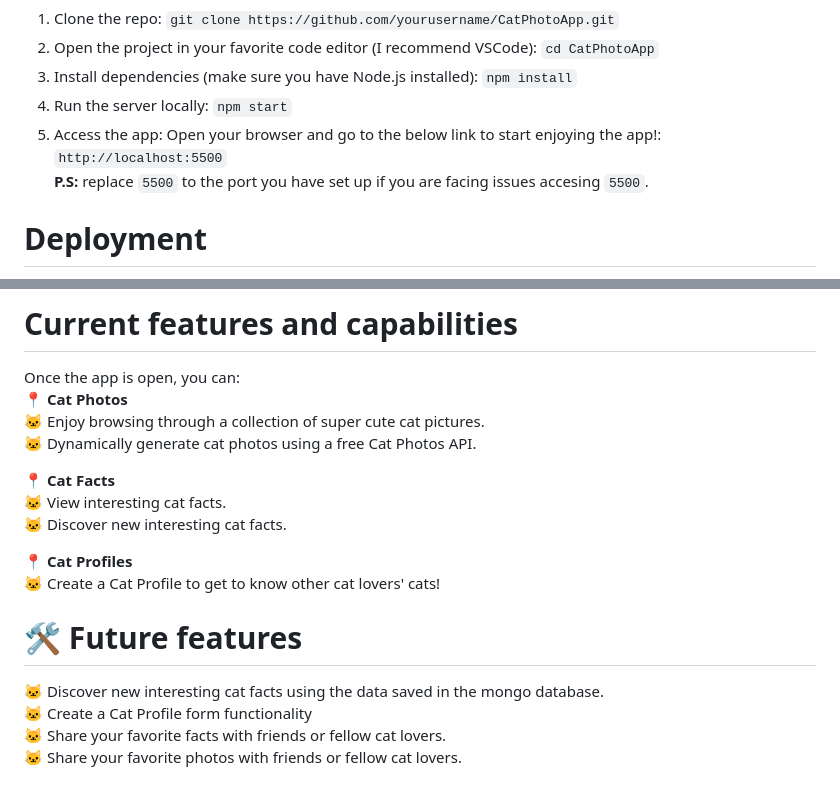
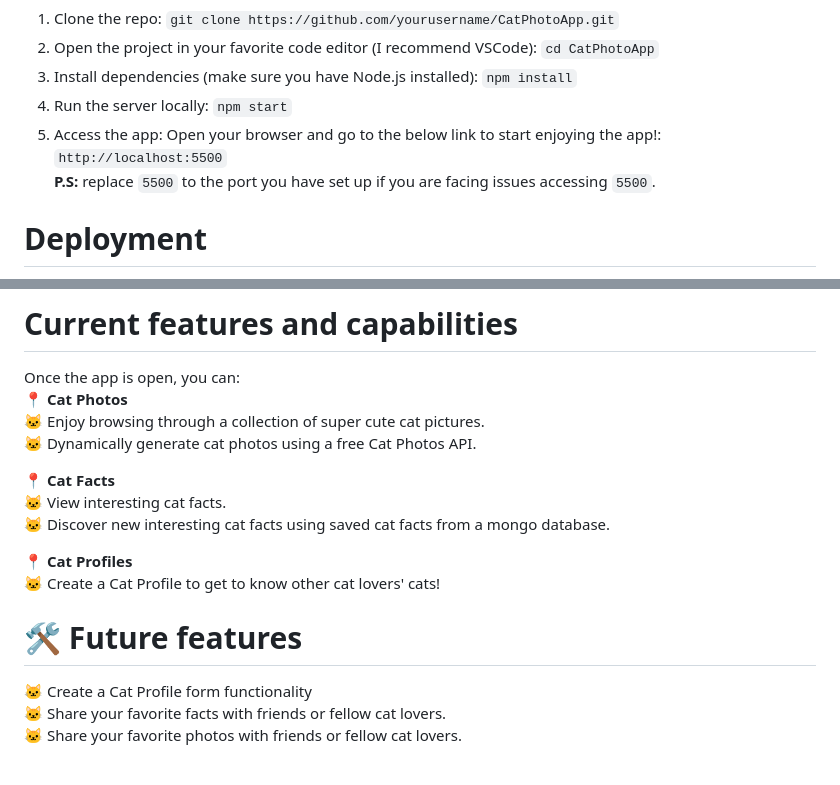
Before and after one commit to dr3amcoder/freeCodeCamp-CatPhotoApp, a Markdown page: README.md, 2 parts joined by grey strips. GitHub-like rendering.

Commit message:
README file amended - future feature implemented for cat facts

```diff
--- a/README.md
+++ b/README.md
@@ -40,7 +40,7 @@ To run this project locally, just follow these easy steps:
     `npm start`
 5. Access the app: Open your browser and go to the below link to start enjoying the app!:
     `http://localhost:5500`<br >
-    <strong>P.S:</strong> replace `5500` to the port you have set up if you are facing issues accesing `5500`.
+    <strong>P.S:</strong> replace `5500` to the port you have set up if you are facing issues accessing `5500`.
 
 
 # Deployment
@@ -57,14 +57,13 @@ Once the app is open, you can: </strong><br >
 
 <strong>📍 Cat Facts </strong><br >
 🐱 View interesting cat facts. <br >
-🐱 Discover new interesting cat facts. <br >
+🐱 Discover new interesting cat facts using saved cat facts from a mongo database. <br >
 
 <strong>📍 Cat Profiles </strong><br >
 🐱 Create a Cat Profile to get to know other cat lovers' cats! <br >
 
 
 # 🛠️ Future features
-🐱 Discover new interesting cat facts using the data saved in the mongo database. <br >
 🐱 Create a Cat Profile form functionality <br >
 🐱 Share your favorite facts with friends or fellow cat lovers. <br >
 🐱 Share your favorite photos with friends or fellow cat lovers. <br >
```
